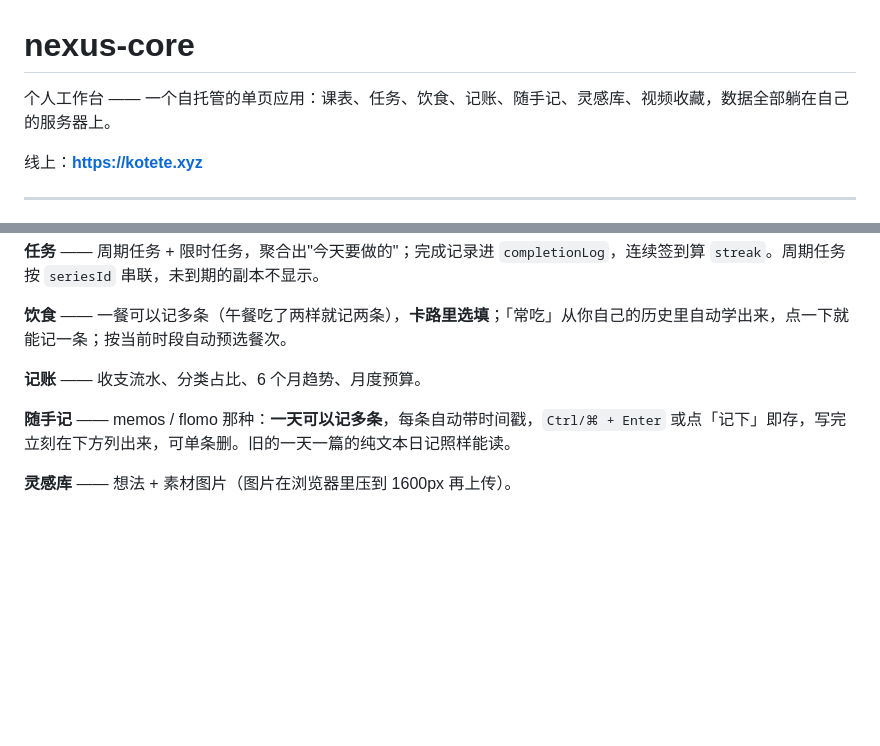
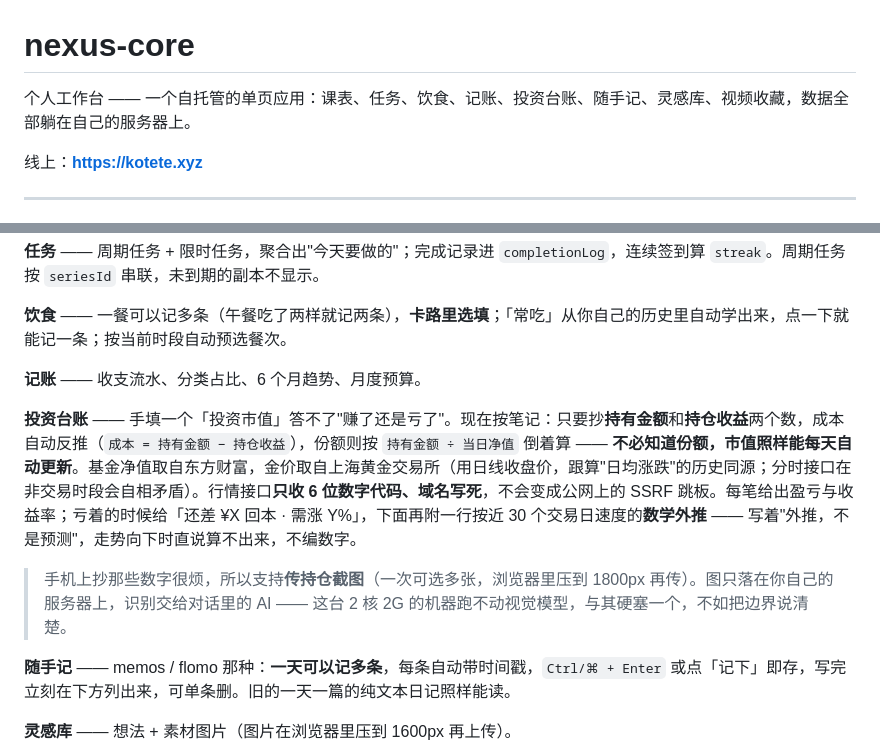
Before and after one commit to qqqqqqiu0804/nexus-core, a Markdown page: README.md, 2 parts joined by grey strips. Drawn GitHub-style; blank space fills up the shorter version.

Commit message:
docs: describe the investment ledger and why it needs no share count
Also records the two decisions worth remembering: the quote endpoint only
takes 6-digit codes against a fixed host, and screenshot recognition stays
with the AI in the conversation because this box cannot host a vision model.

```diff
--- a/README.md
+++ b/README.md
@@ -1,6 +1,6 @@
 # nexus-core
 
-个人工作台 —— 一个自托管的单页应用：课表、任务、饮食、记账、随手记、灵感库、视频收藏，数据全部躺在自己的服务器上。
+个人工作台 —— 一个自托管的单页应用：课表、任务、饮食、记账、投资台账、随手记、灵感库、视频收藏，数据全部躺在自己的服务器上。
 
 线上：**https://kotete.xyz**
 
@@ -28,6 +28,10 @@
 **饮食** —— 一餐可以记多条（午餐吃了两样就记两条），**卡路里选填**；「常吃」从你自己的历史里自动学出来，点一下就能记一条；按当前时段自动预选餐次。
 
 **记账** —— 收支流水、分类占比、6 个月趋势、月度预算。
+
+**投资台账** —— 手填一个「投资市值」答不了"赚了还是亏了"。现在按笔记：只要抄**持有金额**和**持仓收益**两个数，成本自动反推（`成本 = 持有金额 − 持仓收益`），份额则按 `持有金额 ÷ 当日净值` 倒着算 —— **不必知道份额，市值照样能每天自动更新**。基金净值取自东方财富，金价取自上海黄金交易所（用日线收盘价，跟算"日均涨跌"的历史同源；分时接口在非交易时段会自相矛盾）。行情接口**只收 6 位数字代码、域名写死**，不会变成公网上的 SSRF 跳板。每笔给出盈亏与收益率；亏着的时候给「还差 ¥X 回本 · 需涨 Y%」，下面再附一行按近 30 个交易日速度的**数学外推** —— 写着"外推，不是预测"，走势向下时直说算不出来，不编数字。
+
+> 手机上抄那些数字很烦，所以支持**传持仓截图**（一次可选多张，浏览器里压到 1800px 再传）。图只落在你自己的服务器上，识别交给对话里的 AI —— 这台 2 核 2G 的机器跑不动视觉模型，与其硬塞一个，不如把边界说清楚。
 
 **随手记** —— memos / flomo 那种：**一天可以记多条**，每条自动带时间戳，`Ctrl/⌘ + Enter` 或点「记下」即存，写完立刻在下方列出来，可单条删。旧的一天一篇的纯文本日记照样能读。
 
```
